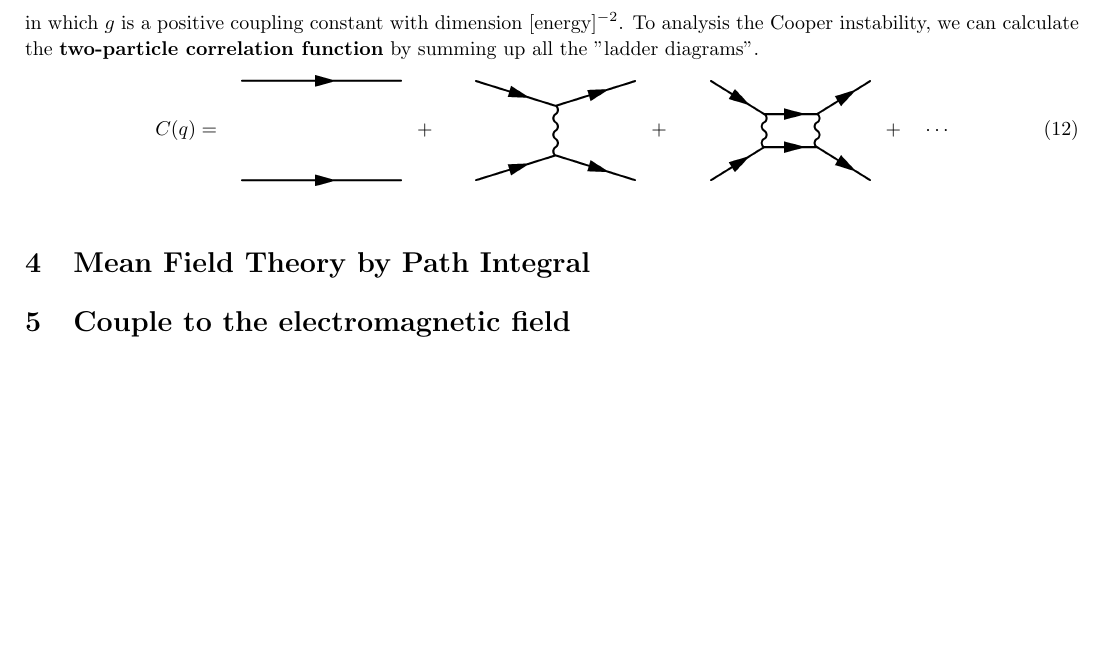
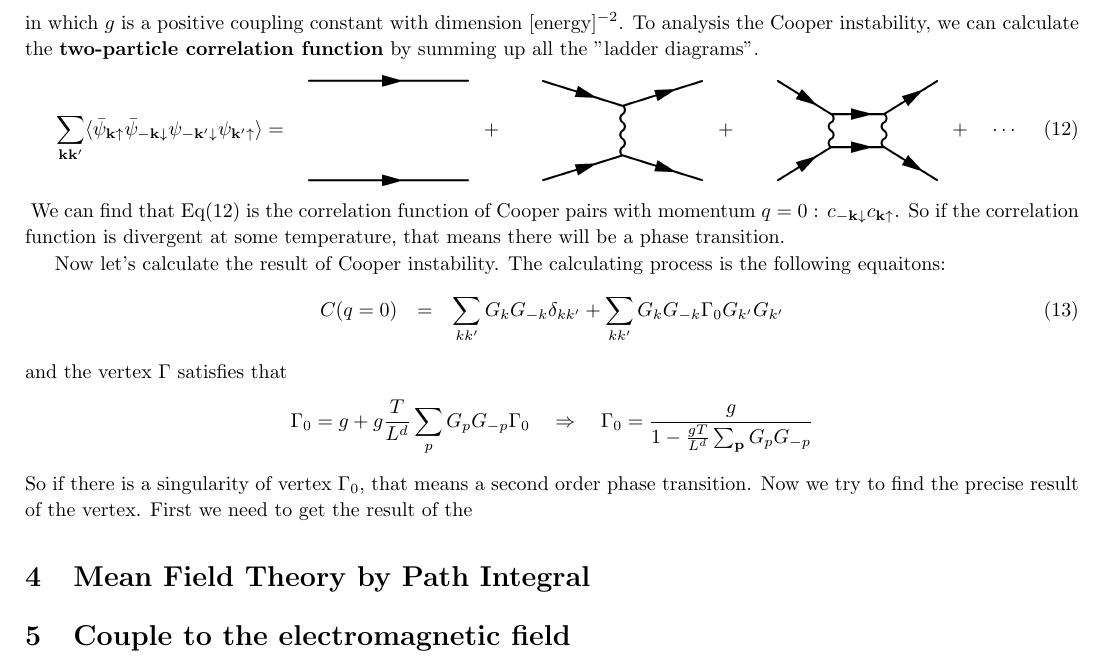
Before and after one commit to FangXieTHU/My-Notes-of-Physics, a LaTeX document (BCS Theory/BCS theory.tex): part of page 4 of 4, cut so that both start at the same text, the shorter picture padded with empty space. The pictures show the PDF file BCS Theory/BCS theory.pdf that the author committed with the source.

Commit message:
Some update

```diff
--- a/BCS Theory/BCS theory.tex
+++ b/BCS Theory/BCS theory.tex
@@ -125,10 +125,20 @@ H = \sum_{\mtk}\frac{\mtk^2}{2m}c^\dagger_{\mtk\sigma}c_{\mtk\sigma} - \frac{g}{
 in which $g$ is a positive coupling constant with dimension $\mathrm{[energy]^{-2}}$. To analysis the Cooper instability, we can calculate the {\bf{two-particle correlation function}} by summing up all the "ladder diagrams".
 \begin{fmffile}{BCSladder}
 \begin{equation}
-C(q) = \parbox{30mm}{\begin{fmfgraph}(100,50) \fmfleft{i1,i2} \fmfright{o1,o2} \fmf{fermion}{i1,o1}\fmf{fermion}{i2,o2}\end{fmfgraph}}\quad + \quad \parbox{30mm}{\begin{fmfgraph}(100,50) \fmfleft{i1,i2} \fmfright{o1,o2} \fmf{fermion}{i1,v1,o1} \fmf{fermion}{i2,v2,o2} \fmf{photon,tension = 0}{v1,v2}\end{fmfgraph}}\quad + \quad\parbox{30mm}{\begin{fmfgraph}(100,50) \fmfleft{i1,i2} \fmfright{o1,o2} \fmf{fermion}{i1,v1,v2,o1}\fmf{fermion}{i2,v3,v4,o2}\fmf{photon,tension = 0}{v1,v3}\fmf{photon,tension = 0}{v2,v4}\end{fmfgraph}} \quad + \quad\cdots
+\sum_{\mtk\mtk'}\langle \bar{\psi}_{\mtk\uspin}\bar{\psi}_{-\mtk\dspin}\psi_{-\mtk'\dspin}\psi_{\mtk'\uspin}\rangle= \parbox{30mm}{\begin{fmfgraph}(100,50) \fmfleft{i1,i2} \fmfright{o1,o2} \fmf{fermion}{i1,o1}\fmf{fermion}{i2,o2}\end{fmfgraph}}\quad + \quad \parbox{30mm}{\begin{fmfgraph}(100,50) \fmfleft{i1,i2} \fmfright{o1,o2} \fmf{fermion}{i1,v1,o1} \fmf{fermion}{i2,v2,o2} \fmf{photon,tension = 0}{v1,v2}\end{fmfgraph}}\quad + \quad\parbox{30mm}{\begin{fmfgraph}(100,50) \fmfleft{i1,i2} \fmfright{o1,o2} \fmf{fermion}{i1,v1,v2,o1}\fmf{fermion}{i2,v3,v4,o2}\fmf{photon,tension = 0}{v1,v3}\fmf{photon,tension = 0}{v2,v4}\end{fmfgraph}} \quad + \quad\cdots
 \end{equation}
 \end{fmffile}
+We can find that Eq(12) is the correlation function of Cooper pairs with momentum $q=0$ : $c_{-\mtk\dspin}c_{\mtk\uspin}$. So if the correlation function is divergent at some temperature, that means there will be a phase transition.
 
+Now let's calculate the result of Cooper instability. The calculating process is the following equaitons:
+\begin{eqnarray}
+C(q=0) &=&\sum_{kk'} G_k G_{-k}\delta_{kk'} + \sum_{kk'}G_{k}G_{-k}\Gamma_0 G_{k'}G_{\-k'}
+\end{eqnarray}
+and the vertex $\Gamma$ satisfies that
+$$
+\Gamma_0 = g + g\frac{T}{L^d}\sum_{p}G_{p}G_{-p}\Gamma_0 \quad\Rightarrow\quad \Gamma_0 = \frac{g}{1-\frac{gT}{L^d}\sum_{\mtp}G_p G_{-p}}
+$$
+So if there is a singularity of vertex $\Gamma_0$, that means a second order phase transition. Now we try to find the precise result of the vertex. First we need to get the result of the
 
 \section{Mean Field Theory by Path Integral}
 
```
Also changed, not shown: BCS Theory/BCS theory.pdf.
